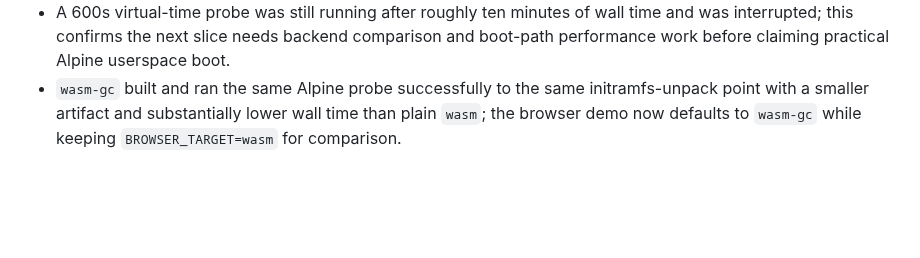
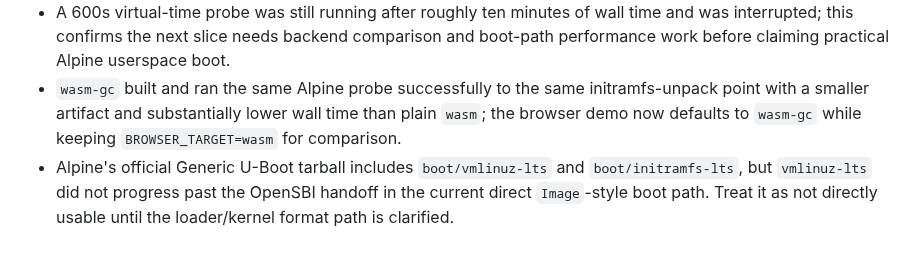
Before and after one commit to gaato/riscv-mbt, a Markdown page: docs/tasks/0058-alpine-rootfs-browser-boot.md, the part around the change. GitHub-like rendering; blank space fills up the shorter version.

Commit message:
Record Alpine kernel artifact probe

```diff
--- a/docs/tasks/0058-alpine-rootfs-browser-boot.md
+++ b/docs/tasks/0058-alpine-rootfs-browser-boot.md
@@ -53,3 +53,4 @@ Alpine is the first target because the official `riscv64` minirootfs is small, c
 - Browser Chromium probe with 180s virtual time loaded OpenSBI, DTB, kernel, and initrd, reached Linux rootfs unpack (`Trying to unpack rootfs image as initramfs...`), but did not reach the injected `/init` marker yet.
 - A 600s virtual-time probe was still running after roughly ten minutes of wall time and was interrupted; this confirms the next slice needs backend comparison and boot-path performance work before claiming practical Alpine userspace boot.
 - `wasm-gc` built and ran the same Alpine probe successfully to the same initramfs-unpack point with a smaller artifact and substantially lower wall time than plain `wasm`; the browser demo now defaults to `wasm-gc` while keeping `BROWSER_TARGET=wasm` for comparison.
+- Alpine's official Generic U-Boot tarball includes `boot/vmlinuz-lts` and `boot/initramfs-lts`, but `vmlinuz-lts` did not progress past the OpenSBI handoff in the current direct `Image`-style boot path. Treat it as not directly usable until the loader/kernel format path is clarified.
```
